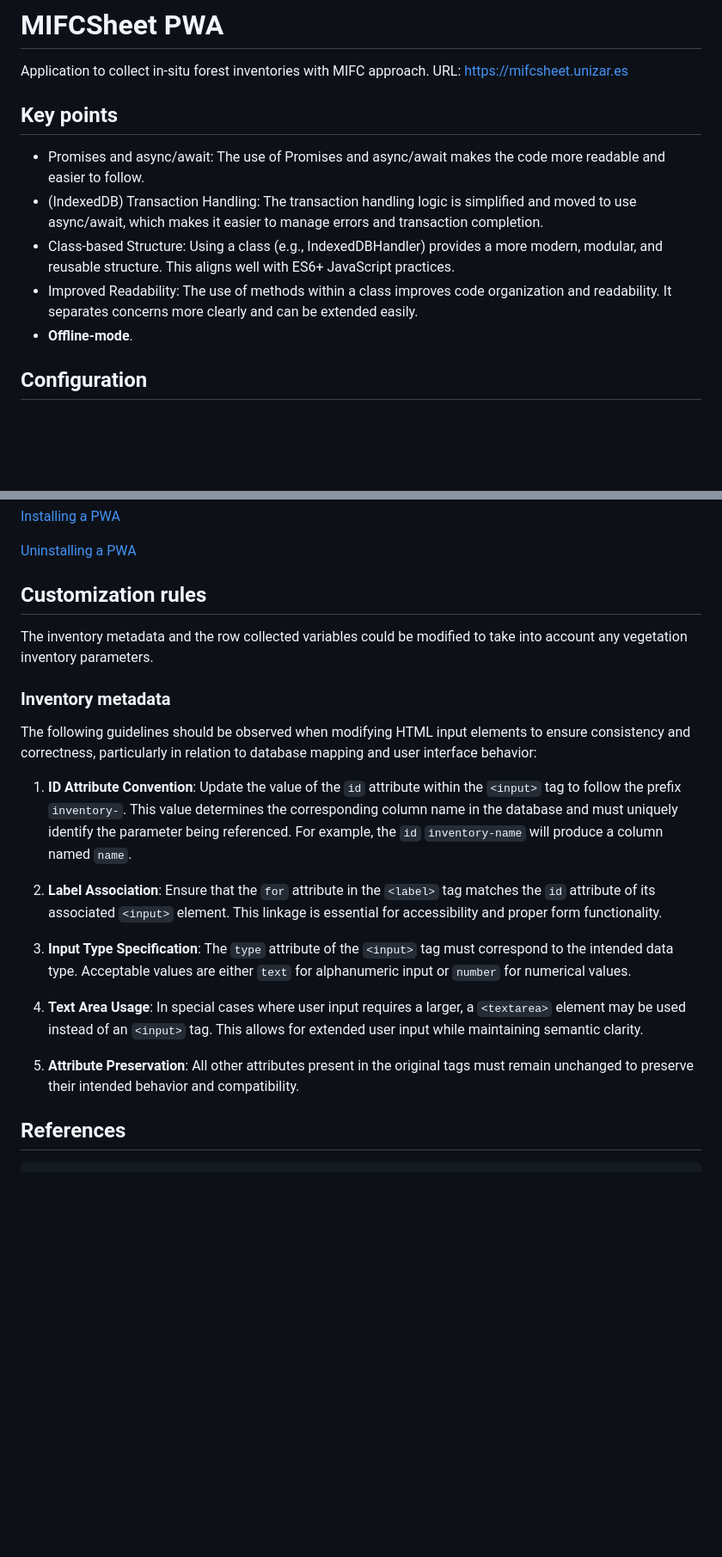
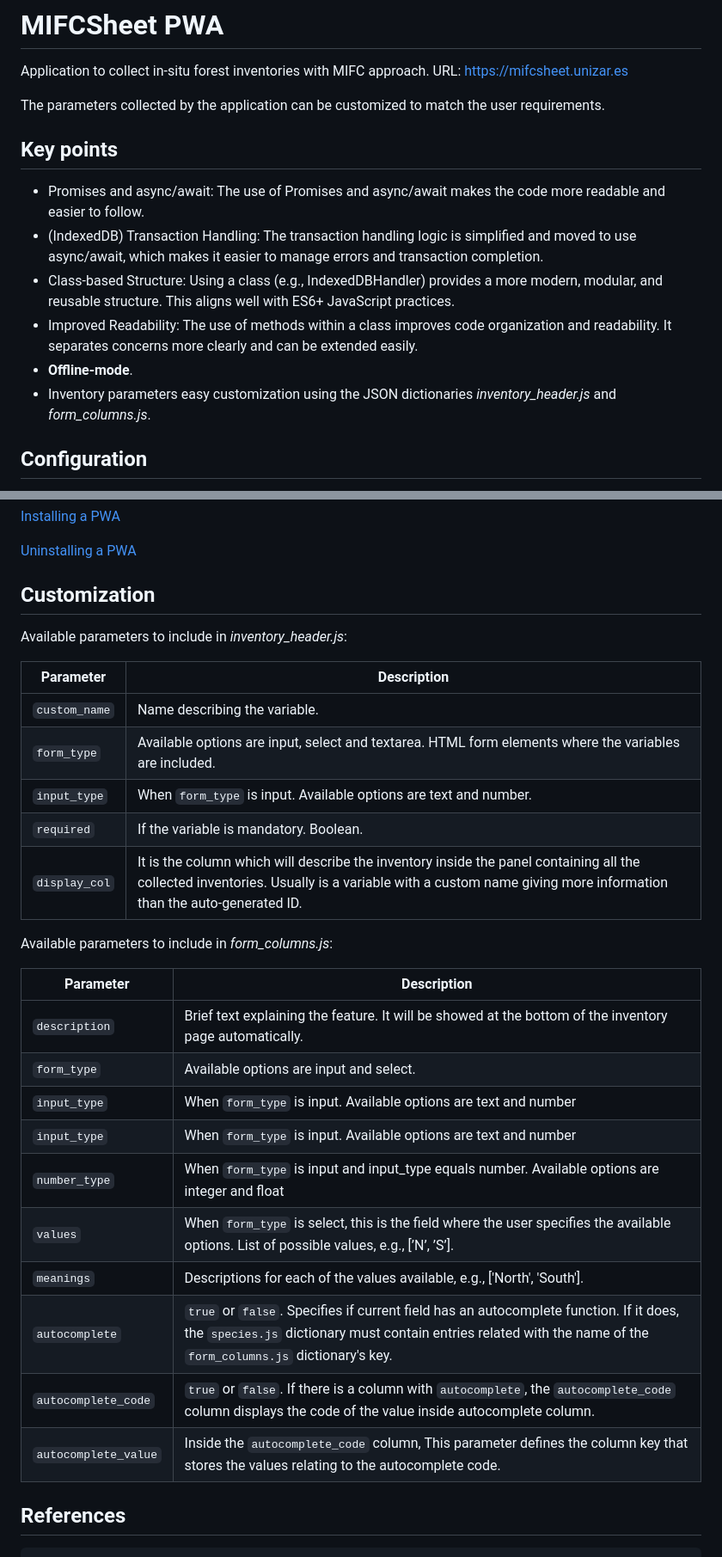
Before and after one commit to CristianICS/MIFCSheet, a Markdown page: README.md, 2 parts joined by grey strips. Shown at 86% size. GitHub-like rendering; blank space fills up the shorter version.

Commit message:
Update README.md
Add customization options

```diff
--- a/README.md
+++ b/README.md
@@ -3,6 +3,8 @@
 # MIFCSheet PWA
 
 Application to collect in-situ forest inventories with MIFC approach. URL: [https://mifcsheet.unizar.es](https://mifcsheet.unizar.es/)
+
+The parameters collected by the application can be customized to match the user requirements.
 
 ## Key points
 
@@ -11,6 +13,7 @@ Application to collect in-situ forest inventories with MIFC approach. URL: [http
 - Class-based Structure: Using a class (e.g., IndexedDBHandler) provides a more modern, modular, and reusable structure. This aligns well with ES6+ JavaScript practices.
 - Improved Readability: The use of methods within a class improves code organization and readability. It separates concerns more clearly and can be extended easily.
 - **Offline-mode**.
+- Inventory parameters easy customization using the JSON dictionaries *inventory_header.js* and *form_columns.js*.
 
 ## Configuration
 
@@ -22,23 +25,32 @@ First time the APP is loaded, the Service Worker is started and saved. Then, the
 
 [Uninstalling a PWA](https://developer.mozilla.org/en-US/docs/Web/Progressive_web_apps/Guides/Installing#uninstalling)
 
-## Customization rules
+## Customization
 
-The inventory metadata and the row collected variables could be modified to take into account any vegetation inventory parameters.
+Available parameters to include in *inventory_header.js*:
 
-### Inventory metadata
+| Parameter | Description |
+| --------- | ----------- |
+| `custom_name` | Name describing the variable. |
+| `form_type` | Available options are input, select and textarea. HTML form elements where the variables are included. |
+| `input_type` | When `form_type` is input. Available options are text and number. |
+| `required` | If the variable is mandatory. Boolean. |
+| `display_col` | It is the column which will describe the inventory inside the panel containing all the collected inventories. Usually is a variable with a custom name giving more information than the auto-generated ID. |
 
-The following guidelines should be observed when modifying HTML input elements to ensure consistency and correctness, particularly in relation to database mapping and user interface behavior:
+Available parameters to include in *form_columns.js*:
 
-1. **ID Attribute Convention**: Update the value of the `id` attribute within the `<input>` tag to follow the prefix `inventory-`. This value determines the corresponding column name in the database and must uniquely identify the parameter being referenced. For example, the `id` `inventory-name` will produce a column named `name`.
-
-2. **Label Association**: Ensure that the `for` attribute in the `<label>` tag matches the `id` attribute of its associated `<input>` element. This linkage is essential for accessibility and proper form functionality.
-
-3. **Input Type Specification**: The `type` attribute of the `<input>` tag must correspond to the intended data type. Acceptable values are either `text` for alphanumeric input or `number` for numerical values.
-
-4. **Text Area Usage**: In special cases where user input requires a larger, a `<textarea>` element may be used instead of an `<input>` tag. This allows for extended user input while maintaining semantic clarity.
-
-5. **Attribute Preservation**: All other attributes present in the original tags must remain unchanged to preserve their intended behavior and compatibility.
+| Parameter | Description |
+| --------- | ----------- |
+| `description` | Brief text explaining the feature. It will be showed at the bottom of the inventory page automatically.
+| `form_type` | Available options are input and select.
+| `input_type` | When `form_type` is input. Available options are text and number
+| `input_type` | When `form_type` is input. Available options are text and number
+| `number_type` | When `form_type` is input and input_type equals number. Available options are integer and float
+| `values` | When `form_type` is select, this is the field where the user specifies the available options. List of possible values, e.g., [’N’, ’S’].
+| `meanings` | Descriptions for each of the values available, e.g., ['North', 'South'].
+| `autocomplete` | `true` or `false`. Specifies if current field has an autocomplete function. If it does, the `species.js` dictionary must contain entries related with the name of the `form_columns.js` dictionary's key.
+| `autocomplete_code` | `true` or `false`. If there is a column with `autocomplete`, the `autocomplete_code` column displays the code of the value inside autocomplete column.
+| `autocomplete_value` | Inside the `autocomplete_code` column, This parameter defines the column key that stores the values relating to the autocomplete code.
 
 ## References
 
```
